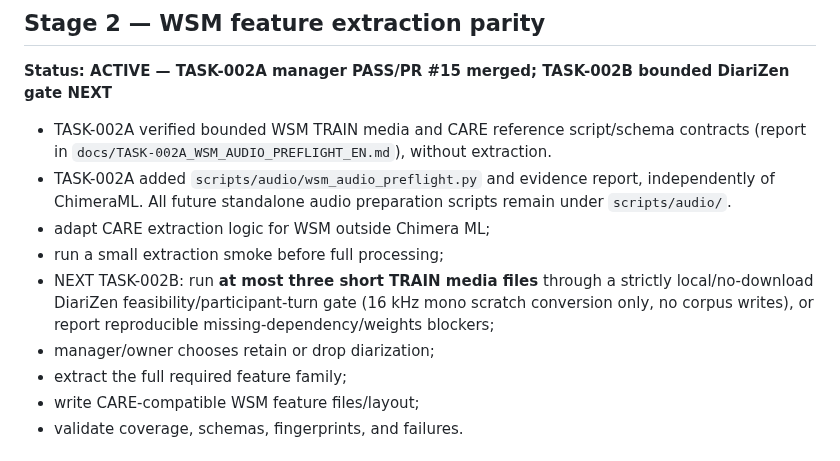
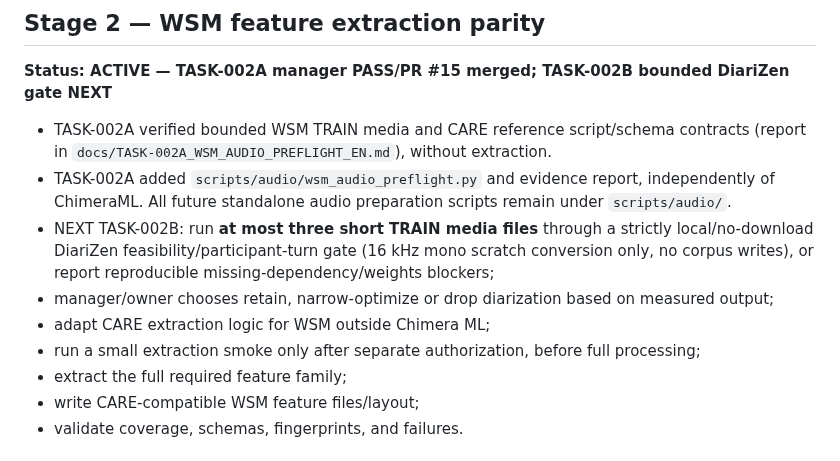
Before and after one commit to suslyash/CAREWSM, a Markdown page: docs/PLAN.md, the part around the change. Rendered like a GitHub page.

Commit message:
Manager: order DiariZen gate before extraction smoke

```diff
--- a/docs/PLAN.md
+++ b/docs/PLAN.md
@@ -63,10 +63,10 @@ Audit accepted with explicit limitations (missing CARE loader, CARE `videos.csv`
 
 - TASK-002A verified bounded WSM TRAIN media and CARE reference script/schema contracts (report in `docs/TASK-002A_WSM_AUDIO_PREFLIGHT_EN.md`), without extraction.
 - TASK-002A added `scripts/audio/wsm_audio_preflight.py` and evidence report, independently of ChimeraML. All future standalone audio preparation scripts remain under `scripts/audio/`.
+- NEXT TASK-002B: run **at most three short TRAIN media files** through a strictly local/no-download DiariZen feasibility/participant-turn gate (16 kHz mono scratch conversion only, no corpus writes), or report reproducible missing-dependency/weights blockers;
+- manager/owner chooses retain, narrow-optimize or drop diarization based on measured output;
 - adapt CARE extraction logic for WSM outside Chimera ML;
-- run a small extraction smoke before full processing;
-- NEXT TASK-002B: run **at most three short TRAIN media files** through a strictly local/no-download DiariZen feasibility/participant-turn gate (16 kHz mono scratch conversion only, no corpus writes), or report reproducible missing-dependency/weights blockers;
-- manager/owner chooses retain or drop diarization;
+- run a small extraction smoke only after separate authorization, before full processing;
 - extract the full required feature family;
 - write CARE-compatible WSM feature files/layout;
 - validate coverage, schemas, fingerprints, and failures.
```
